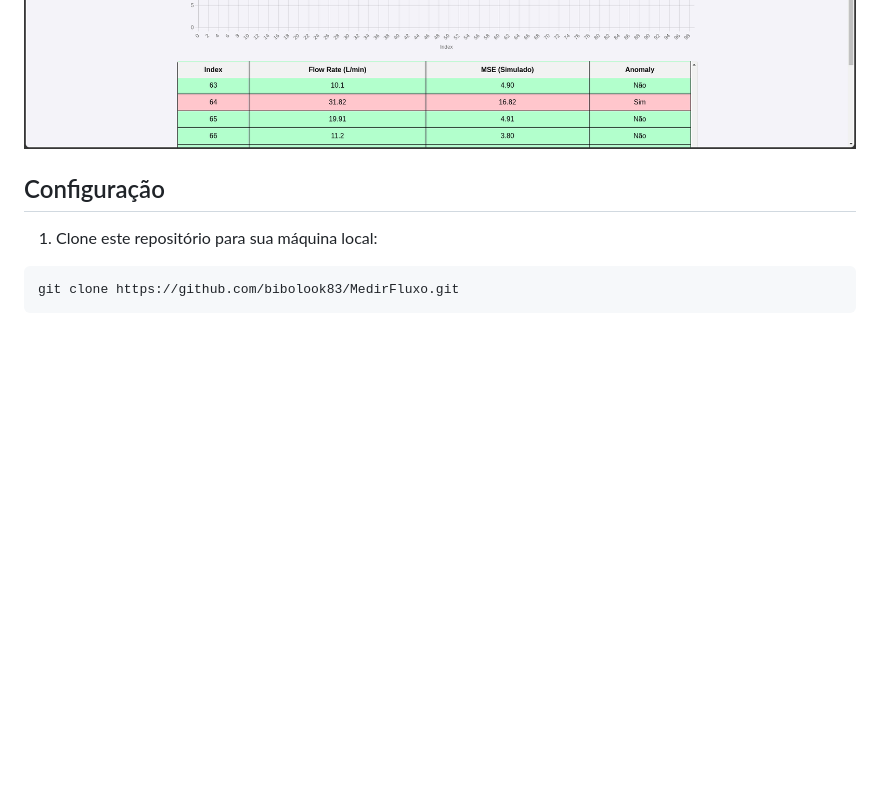
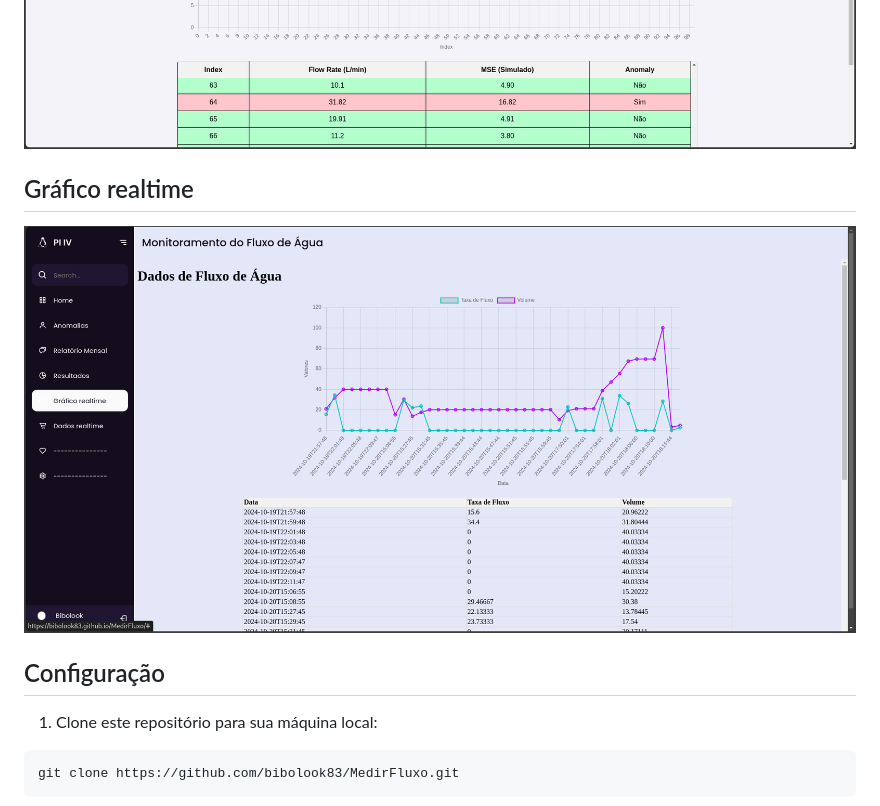
Before and after one commit to bibolook83/MedirFluxo, a Markdown page: README.md, the part around the change. Rendered like a GitHub page; pictures changed too: img/img08.jpeg (added); blank space fills up the shorter version.

Commit message:
oitavo commit

```diff
--- a/README.md
+++ b/README.md
@@ -26,6 +26,10 @@ Este projeto consiste em um painel de monitoramento de fluxo de água, desenvolv
 ## HTML Exibição
 ![Water Flow Monitoring Dashboard](/img/img06.png)
 ![Water Flow Monitoring Dashboard](/img/img07.png)
+
+## Gráfico realtime
+![Water Flow Monitoring Dashboard](/img/img08.jpeg)
+
 
 
 ## Configuração
```
